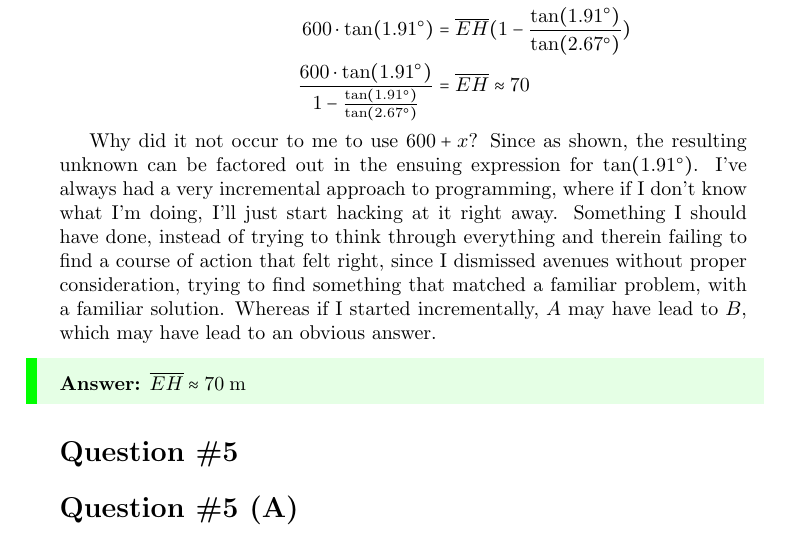
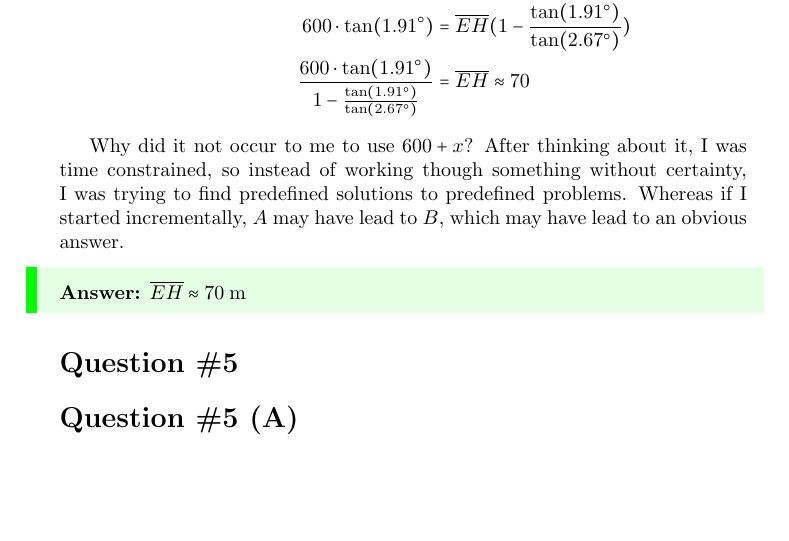
Before and after one commit to colbyn/exam-1-extra-corrections, a LaTeX document (source/main.tex, which reads source/body.tex): part of page 5 of 7, cut so that both start at the same text, the shorter picture padded with empty space. Compiled offline with pdfLaTeX.

Commit message:
lots of updates

```diff
--- a/source/body.tex
+++ b/source/body.tex
@@ -172,7 +172,10 @@ x &= \frac{\overline{EH}}{\tan(2.67^\circ)} \\
 \end{split}
 \end{equation}
 
-Why did it not occur to me to use $600 + x$? Since as shown, the resulting unknown can be factored out in the ensuing expression for $\tan(1.91^\circ)$. I've always had a very incremental approach to programming, where if I don't know what I'm doing, I'll just start hacking at it right away. Something I should have done, instead of trying to think through everything and therein failing to find a course of action that felt right, since I dismissed avenues without proper consideration, trying to find something that matched a familiar problem, with a familiar solution. Whereas if I started incrementally, $A$ may have lead to $B$, which may have lead to an obvious answer.
+
+
+Why did it not occur to me to use $600 + x$? After thinking about it, I was time constrained, so instead of working though something without certainty, I was trying to find predefined solutions to predefined problems. Whereas if I started incrementally, $A$ may have lead to $B$, which may have lead to an obvious answer.
+
 
 \answer{$\overline{EH} \approx 70 \; {\displaystyle {\text{m}}} $}
 
```
Also changed, not shown: output/main.pdf, source/main.pdf.
